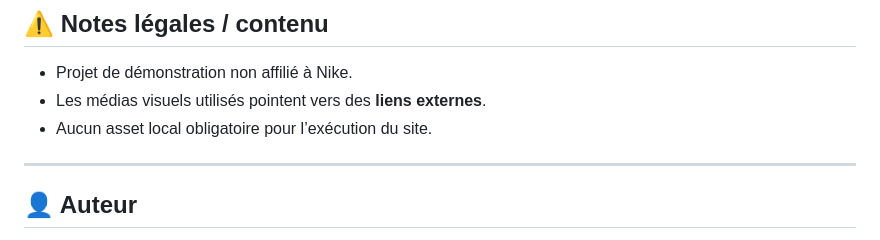
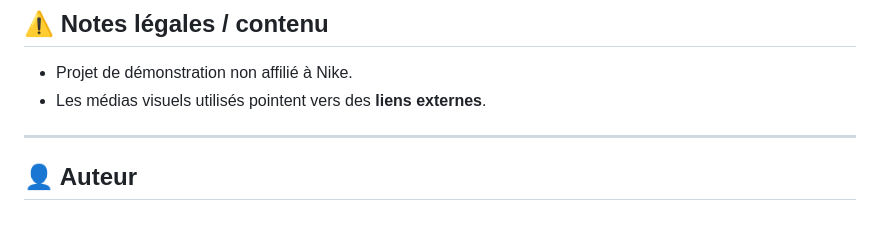
Before and after one commit to antoninche/site-e-commerce, a Markdown page: README.md, the part around the change. Drawn GitHub-style.

```diff
--- a/README.md
+++ b/README.md
@@ -128,7 +128,6 @@ site-e-commerce/
 
 - Projet de démonstration non affilié à Nike.
 - Les médias visuels utilisés pointent vers des **liens externes**.
-- Aucun asset local obligatoire pour l’exécution du site.
 
 ---
 
```
